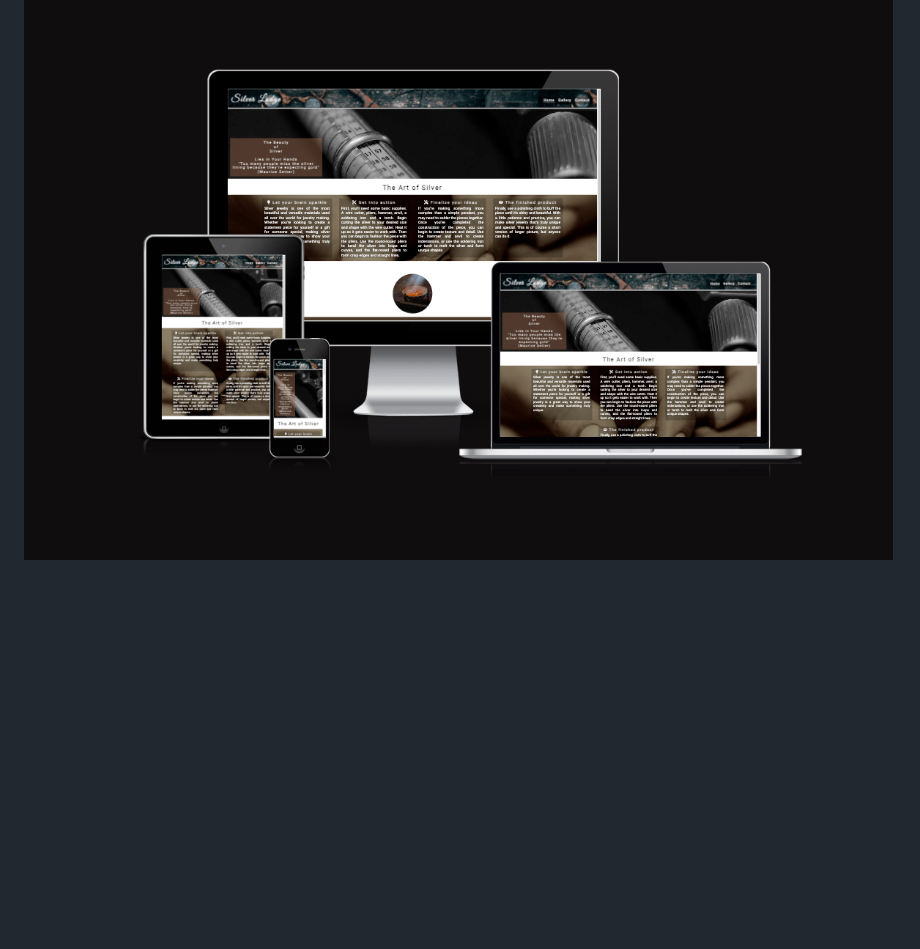
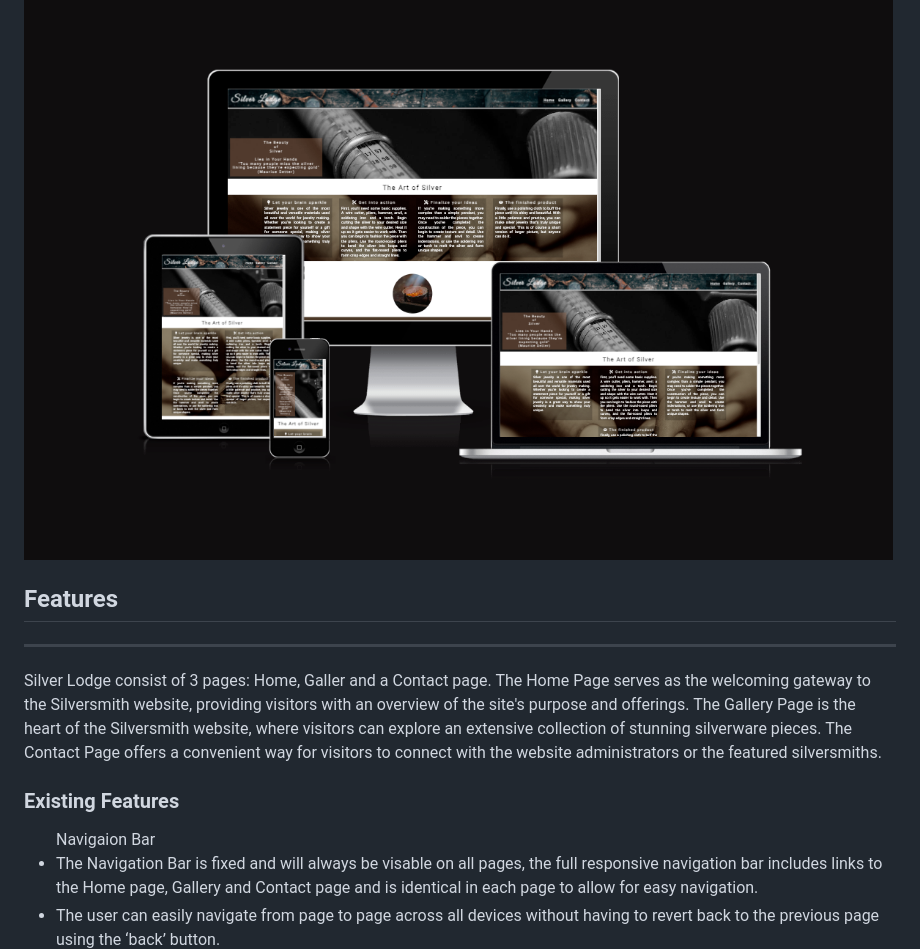
Before and after one commit to MsCrieky/SilverMine, a Markdown page: README.md, the part around the change printed below. Rendered like a GitHub page; blank space fills up the shorter version.

Commit message:
Add features and nav img to Readme file

```diff
--- a/README.md
+++ b/README.md
@@ -10,3 +11,18 @@ and you can be on your way to making your own silver jewlery. Silver Lodge hopes
 Silversmithing is the art of working with silver to create exquisite jewelry, decorative items, cutlery, and more. As a silversmith, you have the opportunity to transform raw silver into unique and beautiful pieces through a combination of traditional techniques and modern technology. This README guide will provide you with an overview of the steps and considerations for becoming a silversmith
 
 ![Landing Page](assets/images/readme-responsive.png)
+
+## Features
+
+<hr>
+Silver Lodge consist of 3 pages: Home, Galler and a Contact page.
+The Home Page serves as the welcoming gateway to the Silversmith website, providing visitors with an overview of the site's purpose and offerings.
+The Gallery Page is the heart of the Silversmith website, where visitors can explore an extensive collection of stunning silverware pieces.
+The Contact Page offers a convenient way for visitors to connect with the website administrators or the featured silversmiths.
+
+### Existing Features
+
+<ul>Navigaion Bar
+<li>The Navigation Bar is fixed and will always be visable on all pages, the full responsive navigation bar includes links to the Home page, Gallery and Contact page and is identical in each page to allow for easy navigation.</li>
+<li>The user can easily navigate from page to page across all devices without having to revert back to the previous page using the ‘back’ button.</li>
+
```
Also changed, not shown: other parts of README.md (+3 -0 lines), assets/images/readme-navigationbar.png (added).
